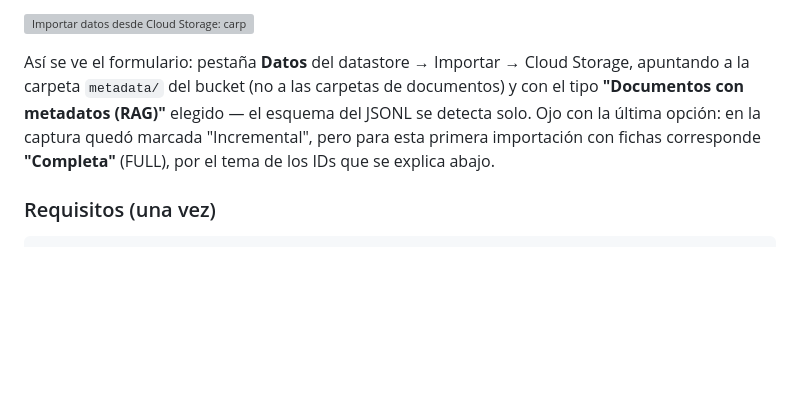
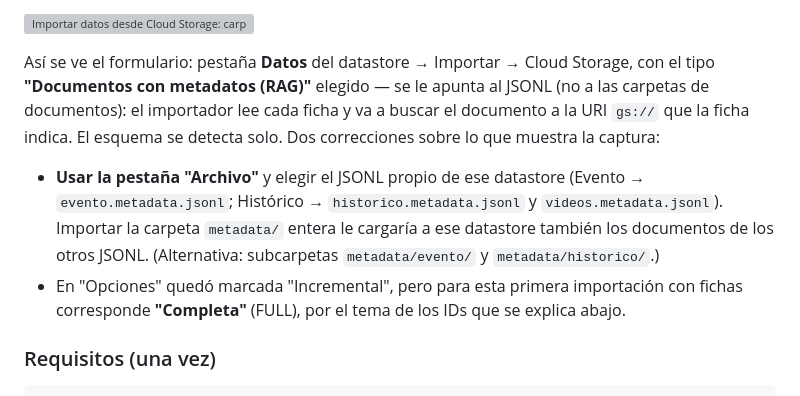
Before and after one commit to aletabu/SAMECO, a Markdown page: curso/instructivos/04_Enriquecimiento_fichas_metadata.md, the part around the change. Drawn GitHub-style; blank space fills up the shorter version; grey boxes are pictures that could not be loaded.

Commit message:
Instructivo D: precisión de importación — un JSONL por datastore (pestaña Archivo) y modo Completa
Co-Authored-By: Claude Fable 5 <noreply@anthropic.com>

```diff
--- a/curso/instructivos/04_Enriquecimiento_fichas_metadata.md
+++ b/curso/instructivos/04_Enriquecimiento_fichas_metadata.md
@@ -69,12 +69,19 @@ permisos de IAM. Con el campo `url` en la ficha:
 ![Importar datos desde Cloud Storage: carpeta metadata/ del bucket, tipo "Documentos con metadatos (RAG)"](img/04-import-jsonl-metadatos.png)
 
    Así se ve el formulario: pestaña **Datos** del datastore → Importar → Cloud
-   Storage, apuntando a la carpeta `metadata/` del bucket (no a las carpetas de
-   documentos) y con el tipo **"Documentos con metadatos (RAG)"** elegido — el
-   esquema del JSONL se detecta solo. Ojo con la última opción: en la captura
-   quedó marcada "Incremental", pero para esta primera importación con fichas
-   corresponde **"Completa"** (FULL), por el tema de los IDs que se explica
-   abajo.
+   Storage, con el tipo **"Documentos con metadatos (RAG)"** elegido — se le
+   apunta al JSONL (no a las carpetas de documentos): el importador lee cada
+   ficha y va a buscar el documento a la URI `gs://` que la ficha indica. El
+   esquema se detecta solo. Dos correcciones sobre lo que muestra la captura:
+
+   - **Usar la pestaña "Archivo"** y elegir el JSONL propio de ese datastore
+     (Evento → `evento.metadata.jsonl`; Histórico → `historico.metadata.jsonl`
+     y `videos.metadata.jsonl`). Importar la carpeta `metadata/` entera le
+     cargaría a ese datastore también los documentos de los otros JSONL.
+     (Alternativa: subcarpetas `metadata/evento/` y `metadata/historico/`.)
+   - En "Opciones" quedó marcada "Incremental", pero para esta primera
+     importación con fichas corresponde **"Completa"** (FULL), por el tema de
+     los IDs que se explica abajo.
 
 ### Requisitos (una vez)
 
```
